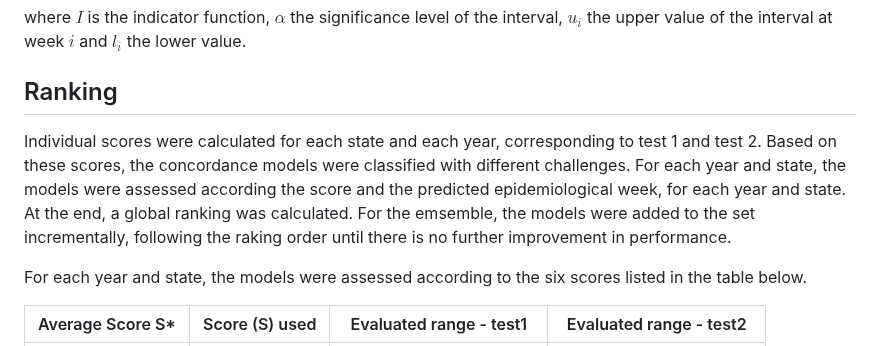
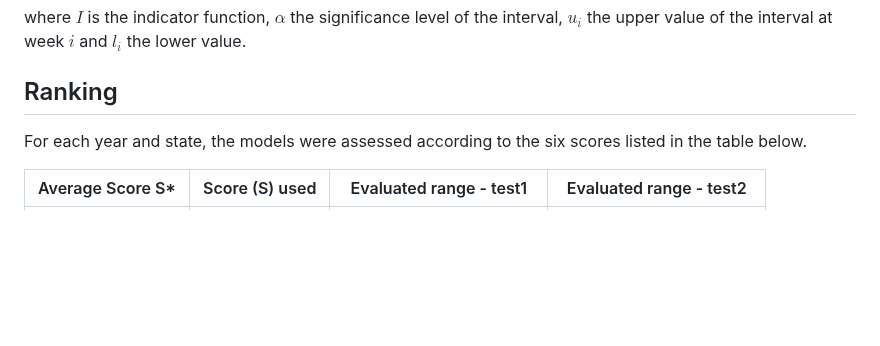
Before and after one commit to Mosqlimate-project/sprint-template, a Markdown page: scores/scores.md, the part around the change. Drawn GitHub-style; blank space fills up the shorter version.

```diff
--- a/scores/scores.md
+++ b/scores/scores.md
@@ -49,7 +49,6 @@ where $I$ is the indicator function, $\alpha$ the significance level of the inte
 
 
 ## Ranking
-Individual scores were calculated for each state and each year, corresponding to test 1 and test 2. Based on these scores, the concordance models were classified with different challenges. For each year and state, the models were assessed according the score and the predicted epidemiological week, for each year and state. At the end, a global ranking was calculated. For the emsemble, the models were added to the set incrementally, following the raking order until there is no further improvement in performance.
 
 For each year and state, the models were assessed according to the six scores listed in the table below.
 
```
